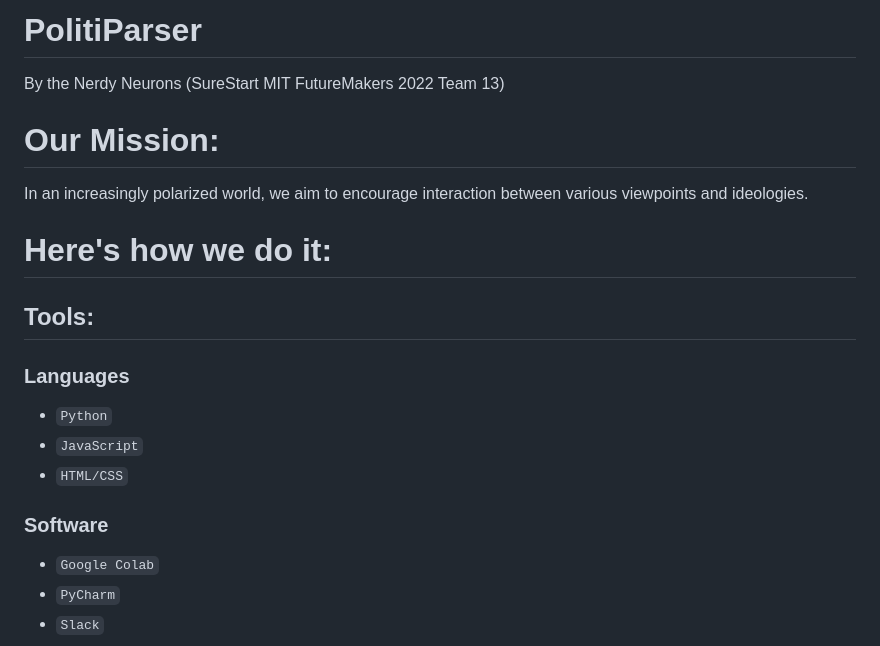
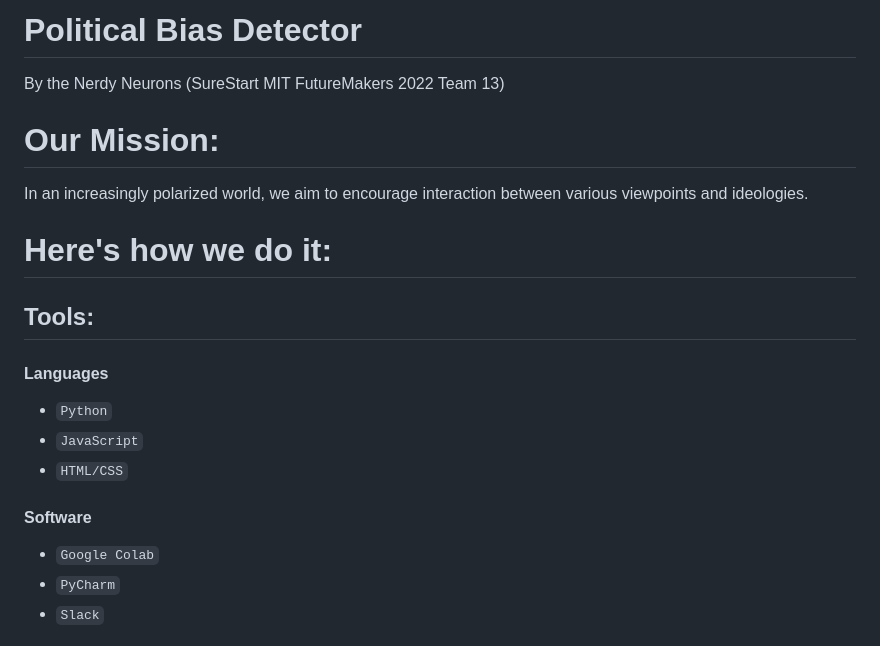
Before and after one commit to donyewakefield/Political_Bias_Detection, a Markdown page: README.md, the part around the change. Drawn GitHub-style.

```diff
--- a/README.md
+++ b/README.md
@@ -1,4 +1,4 @@
-# PolitiParser
+# Political Bias Detector
 
 By the Nerdy Neurons (SureStart MIT FutureMakers 2022 Team 13)
 
@@ -11,11 +11,11 @@ In an increasingly polarized world, we aim to encourage interaction between vari
 # Here's how we do it:
 
 ## Tools:
-### Languages
+#### Languages
 * `Python`
 * `JavaScript`
 * `HTML/CSS`
-### Software
+#### Software
 * `Google Colab`
 * `PyCharm`
 * `Slack`
```
